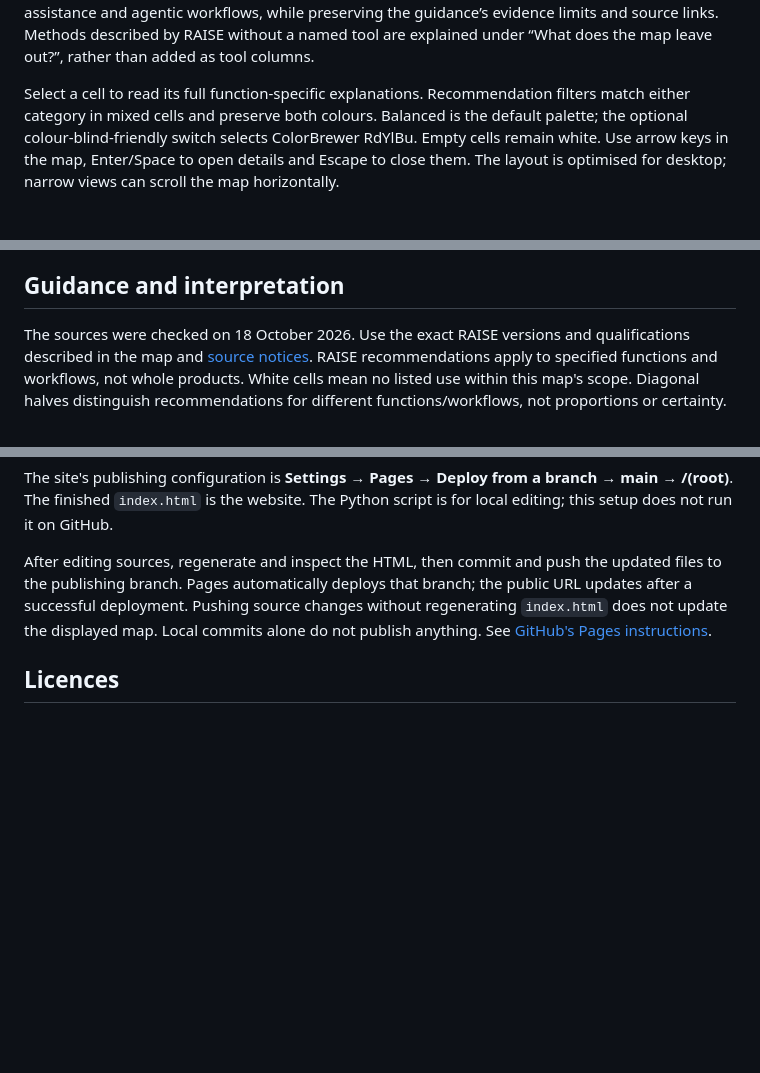
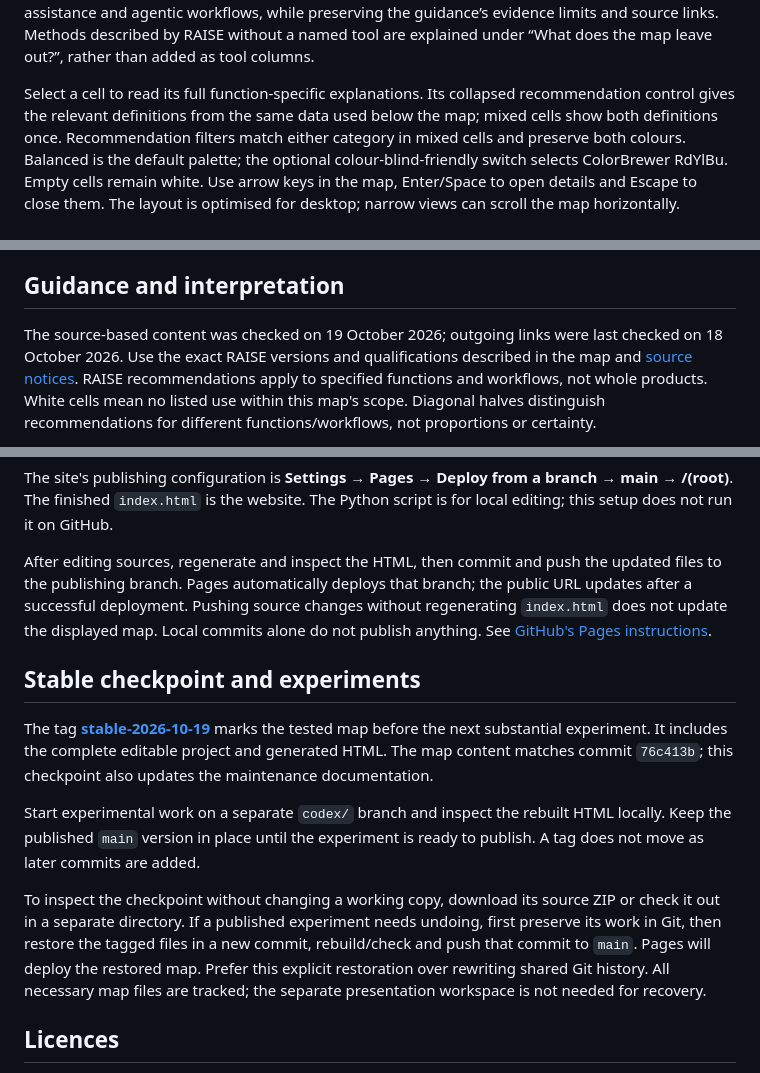
Before and after one commit to lukebax/ai-review-tools, a Markdown page: README.md, 3 parts joined by grey strips. Rendered like a GitHub page; blank space fills up the shorter version.

Commit message:
Document the stable map checkpoint and experiment recovery

```diff
--- a/README.md
+++ b/README.md
@@ -25,7 +25,9 @@ The synthesis explanation distinguishes statistical analysis, checked coding ass
 agentic workflows, while preserving the guidance’s evidence limits and source links. Methods described by RAISE without
 a named tool are explained under “What does the map leave out?”, rather than added as tool columns.
 
-Select a cell to read its full function-specific explanations. Recommendation
+Select a cell to read its full function-specific explanations. Its collapsed
+recommendation control gives the relevant definitions from the same data used below
+the map; mixed cells show both definitions once. Recommendation
 filters match either category in mixed cells and preserve both colours. Balanced
 is the default palette; the optional colour-blind-friendly switch selects ColorBrewer
 RdYlBu. Empty cells remain white. Use arrow keys in the map, Enter/Space to open
@@ -71,7 +73,8 @@ neither Python nor Git.
 
 ## Guidance and interpretation
 
-The sources were checked on 18 October 2026. Use the exact RAISE versions and
+The source-based content was checked on 19 October 2026; outgoing links were last
+checked on 18 October 2026. Use the exact RAISE versions and
 qualifications described in the map and [source notices](THIRD_PARTY_NOTICES.md).
 RAISE recommendations apply to specified functions and workflows, not whole products.
 White cells mean no listed use within this map's scope. Diagonal halves distinguish
@@ -102,6 +105,24 @@ the public URL updates after a successful deployment. Pushing source changes wit
 regenerating `index.html` does not update the displayed map. Local commits alone do
 not publish anything. See [GitHub's Pages instructions](https://docs.github.com/en/pages/getting-started-with-github-pages/configuring-a-publishing-source-for-your-github-pages-site).
 
+## Stable checkpoint and experiments
+
+The tag **[stable-2026-10-19](https://github.com/lukebax/ai-review-tools/tree/stable-2026-10-19)**
+marks the tested map before the next substantial experiment. It includes the complete
+editable project and generated HTML. The map content matches commit `76c413b`;
+this checkpoint also updates the maintenance documentation.
+
+Start experimental work on a separate `codex/` branch and inspect the rebuilt HTML
+locally. Keep the published `main` version in place until the experiment is ready
+to publish. A tag does not move as later commits are added.
+
+To inspect the checkpoint without changing a working copy, download its source ZIP
+or check it out in a separate directory. If a published experiment needs undoing,
+first preserve its work in Git, then restore the tagged files in a new commit,
+rebuild/check and push that commit to `main`. Pages will deploy the restored map.
+Prefer this explicit restoration over rewriting shared Git history. All necessary
+map files are tracked; the separate presentation workspace is not needed for recovery.
+
 ## Licences
 
 - Original interface/build software and technical maintenance documentation:
```
